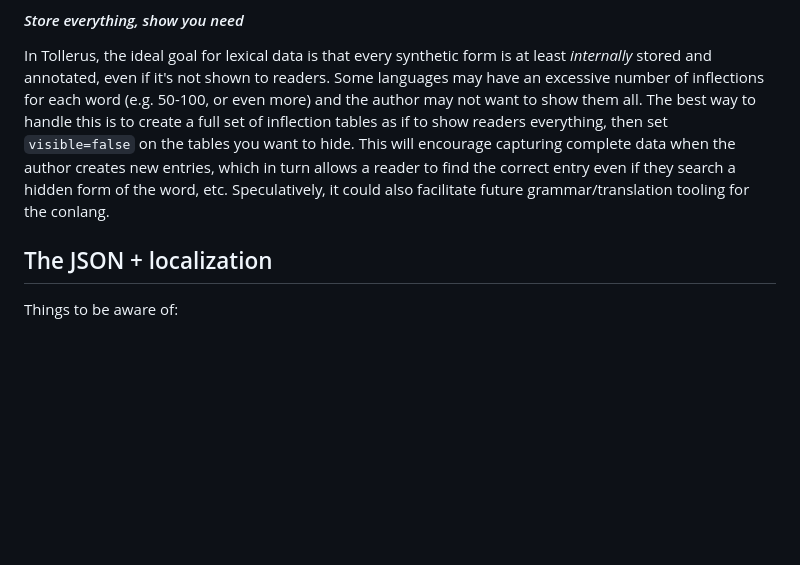
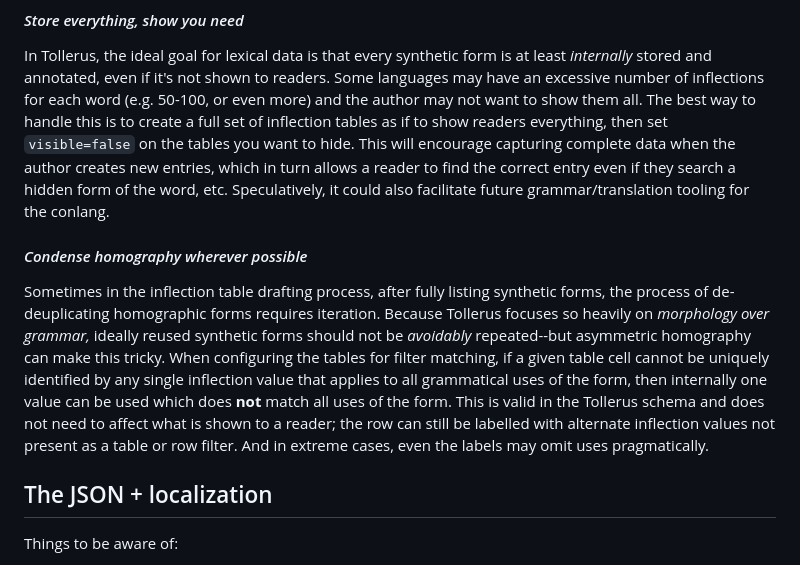
Before and after one commit to petermarkley/tollerus, a Markdown page: docs/grammar_presets.md, the part around the change. Drawn GitHub-style; blank space fills up the shorter version.

Commit message:
Move general guidance verbiage into grammar preset docs

```diff
--- a/docs/grammar_presets.md
+++ b/docs/grammar_presets.md
@@ -69,6 +69,8 @@ Recall the example of gender and person being considered lexical in English pron
 The English preset's "pronoun" group may run into trouble with relative or interrogative pronouns that don't inflect (like *which*). In this case, the author may choose to leave inflection cells blank or populate them with duplicates. Tollerus will accommodate this, but it may seem aesthetically sub-optimal. The author could solve this problem by breaking pronouns into separate word class groups for "personal pronoun" vs. "pronoun", and inflect one but not the other. Or they might use a combined approach: treat the "case" inflection axis as lexical (separate entries for *I* vs. *me*), and put the "personal pronoun" word class in the same group as "noun" which already inflects by number (*him*/*them* in the same entry just like *bird*/*birds*). However, one wouldn't want the number of word classes to explode too much (separate "pronoun" classes for personal, demonstrative, reflexive, relative, interrogative, etc). The author should balance concerns and (again) seek a way to accurately express the grammar that achieves the greatest overall simplicity.
 #### _Store everything, show you need_
 In Tollerus, the ideal goal for lexical data is that every synthetic form is at least *internally* stored and annotated, even if it's not shown to readers. Some languages may have an excessive number of inflections for each word (e.g. 50-100, or even more) and the author may not want to show them all. The best way to handle this is to create a full set of inflection tables as if to show readers everything, then set `visible=false` on the tables you want to hide. This will encourage capturing complete data when the author creates new entries, which in turn allows a reader to find the correct entry even if they search a hidden form of the word, etc. Speculatively, it could also facilitate future grammar/translation tooling for the conlang.
+#### _Condense homography wherever possible_
+Sometimes in the inflection table drafting process, after fully listing synthetic forms, the process of de-deuplicating homographic forms requires iteration. Because Tollerus focuses so heavily on *morphology over grammar,* ideally reused synthetic forms should not be *avoidably* repeated--but asymmetric homography can make this tricky. When configuring the tables for filter matching, if a given table cell cannot be uniquely identified by any single inflection value that applies to all grammatical uses of the form, then internally one value can be used which does **not** match all uses of the form. This is valid in the Tollerus schema and does not need to affect what is shown to a reader; the row can still be labelled with alternate inflection values not present as a table or row filter. And in extreme cases, even the labels may omit uses pragmatically.
 
 ## The JSON + localization
 
```
Also changed, not shown: 1 other file.
